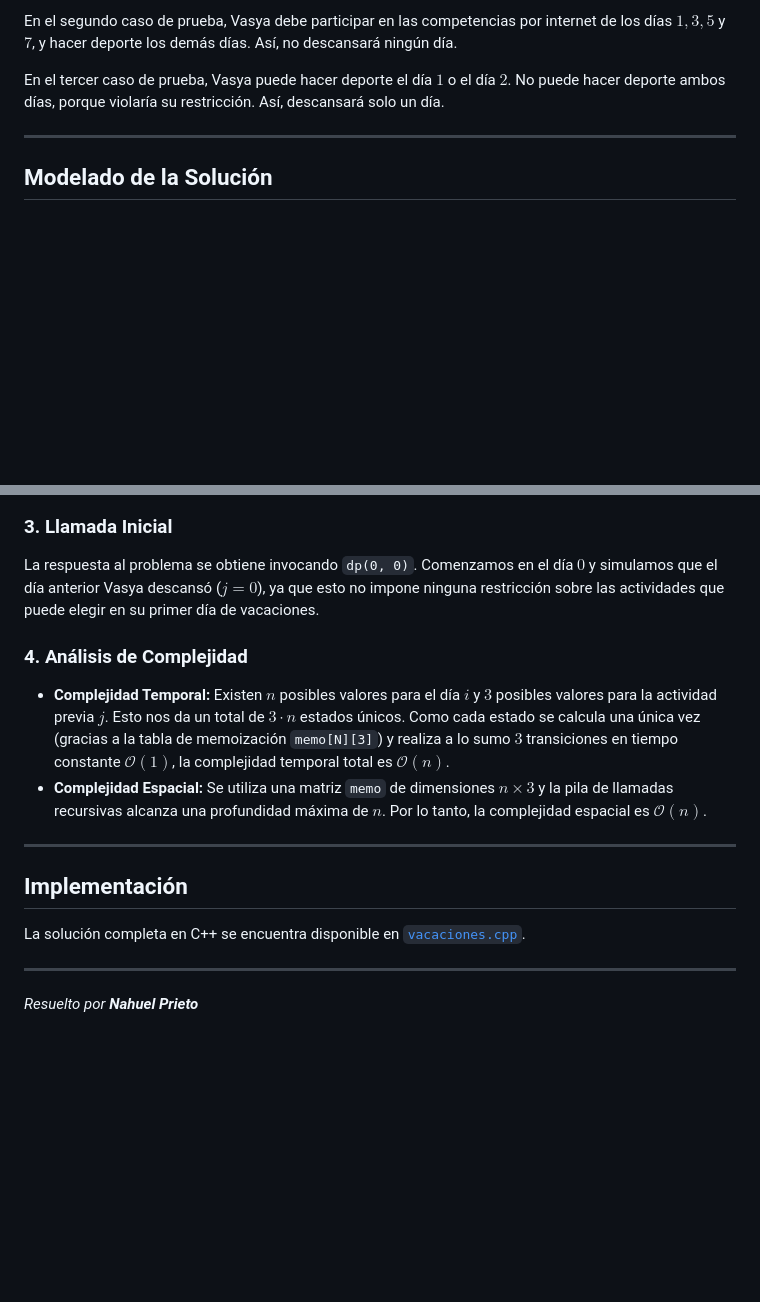
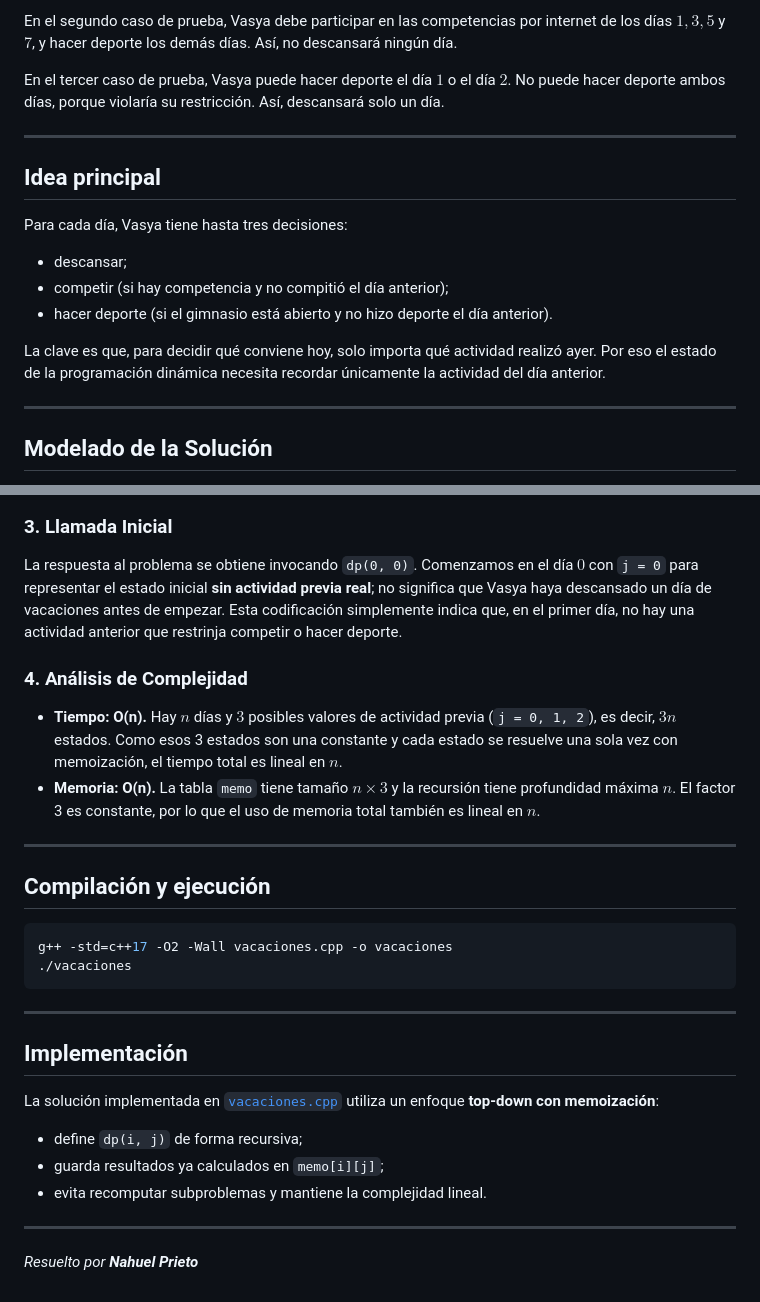
Before and after one commit to nardos322/TDA, a Markdown page: tp/vacaciones/README.md, 2 parts joined by grey strips. Rendered like a GitHub page; blank space fills up the shorter version.

Commit message:
Mejora README de vacaciones
Co-authored-by: nardos322 <96084274+nardos322@users.noreply.github.com>

````diff
--- a/tp/vacaciones/readme.md
+++ b/tp/vacaciones/README.md
@@ -87,6 +87,18 @@ En el tercer caso de prueba, Vasya puede hacer deporte el día $1$ o el día $2$
 
 ---
 
+## Idea principal
+
+Para cada día, Vasya tiene hasta tres decisiones:
+
+* descansar;
+* competir (si hay competencia y no compitió el día anterior);
+* hacer deporte (si el gimnasio está abierto y no hizo deporte el día anterior).
+
+La clave es que, para decidir qué conviene hoy, solo importa qué actividad realizó ayer. Por eso el estado de la programación dinámica necesita recordar únicamente la actividad del día anterior.
+
+---
+
 ## Modelado de la Solución
 
 El problema se puede resolver utilizando **Programación Dinámica (Enfoque Top-Down con Memoización)**, ya que las decisiones tomadas en el día actual dependen únicamente de la actividad realizada el día inmediatamente anterior y presentan superposición de subproblemas.
@@ -135,18 +147,31 @@ $$\text{dp}(i, j) = \begin{cases} 0 & \text{si } i \ge n \\ \min \begin{cases} 1
 
 ### 3. Llamada Inicial
 
-La respuesta al problema se obtiene invocando `dp(0, 0)`. Comenzamos en el día $0$ y simulamos que el día anterior Vasya descansó ($j = 0$), ya que esto no impone ninguna restricción sobre las actividades que puede elegir en su primer día de vacaciones.
+La respuesta al problema se obtiene invocando `dp(0, 0)`. Comenzamos en el día $0$ con `j = 0` para representar el estado inicial **sin actividad previa real**; no significa que Vasya haya descansado un día de vacaciones antes de empezar. Esta codificación simplemente indica que, en el primer día, no hay una actividad anterior que restrinja competir o hacer deporte.
 
 ### 4. Análisis de Complejidad
 
-* **Complejidad Temporal:** Existen $n$ posibles valores para el día $i$ y $3$ posibles valores para la actividad previa $j$. Esto nos da un total de $3 \cdot n$ estados únicos. Como cada estado se calcula una única vez (gracias a la tabla de memoización `memo[N][3]`) y realiza a lo sumo $3$ transiciones en tiempo constante $\mathcal{O}(1)$, la complejidad temporal total es $\mathcal{O}(n)$.
-* **Complejidad Espacial:** Se utiliza una matriz `memo` de dimensiones $n \times 3$ y la pila de llamadas recursivas alcanza una profundidad máxima de $n$. Por lo tanto, la complejidad espacial es $\mathcal{O}(n)$.
+* **Tiempo: O(n).** Hay $n$ días y $3$ posibles valores de actividad previa (`j = 0, 1, 2`), es decir, $3n$ estados. Como esos 3 estados son una constante y cada estado se resuelve una sola vez con memoización, el tiempo total es lineal en $n$.
+* **Memoria: O(n).** La tabla `memo` tiene tamaño $n \times 3$ y la recursión tiene profundidad máxima $n$. El factor 3 es constante, por lo que el uso de memoria total también es lineal en $n$.
+
+---
+
+## Compilación y ejecución
+
+```bash
+g++ -std=c++17 -O2 -Wall vacaciones.cpp -o vacaciones
+./vacaciones
+```
 
 ---
 
 ## Implementación
 
-La solución completa en C++ se encuentra disponible en [`vacaciones.cpp`](./vacaciones.cpp).
+La solución implementada en [`vacaciones.cpp`](./vacaciones.cpp) utiliza un enfoque **top-down con memoización**:
+
+* define `dp(i, j)` de forma recursiva;
+* guarda resultados ya calculados en `memo[i][j]`;
+* evita recomputar subproblemas y mantiene la complejidad lineal.
 
 ---
 *Resuelto por **Nahuel Prieto***
````
